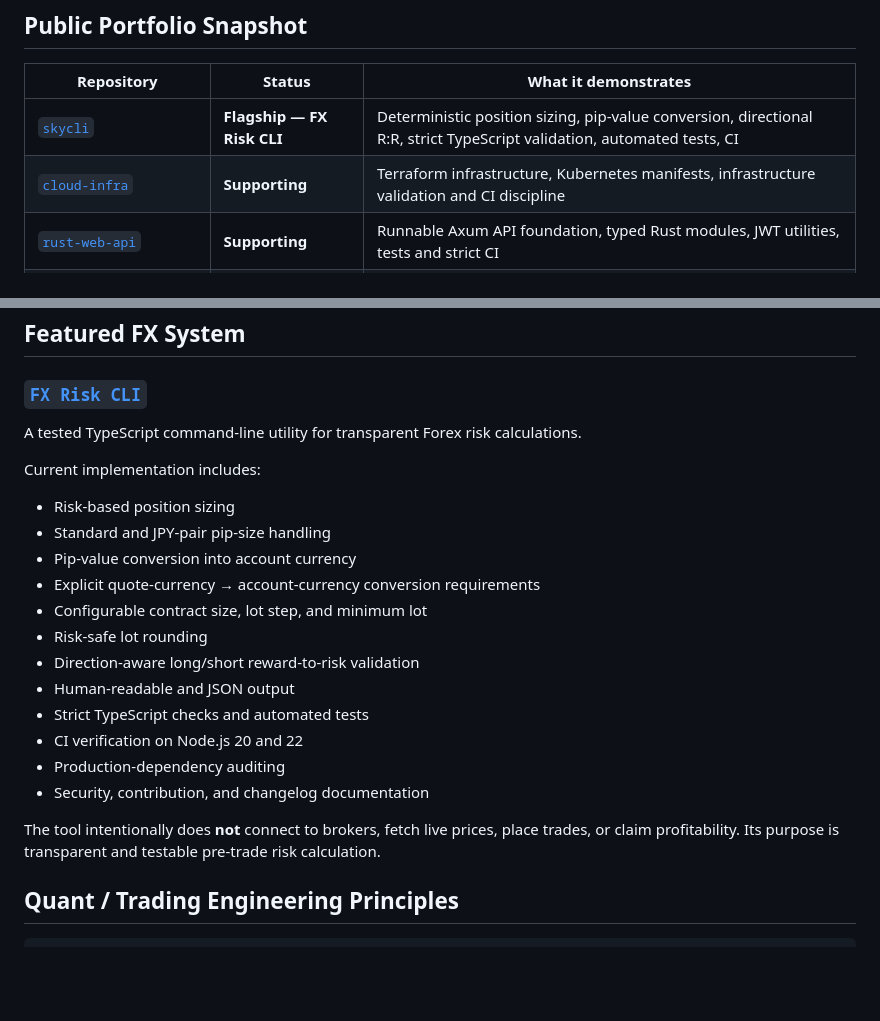
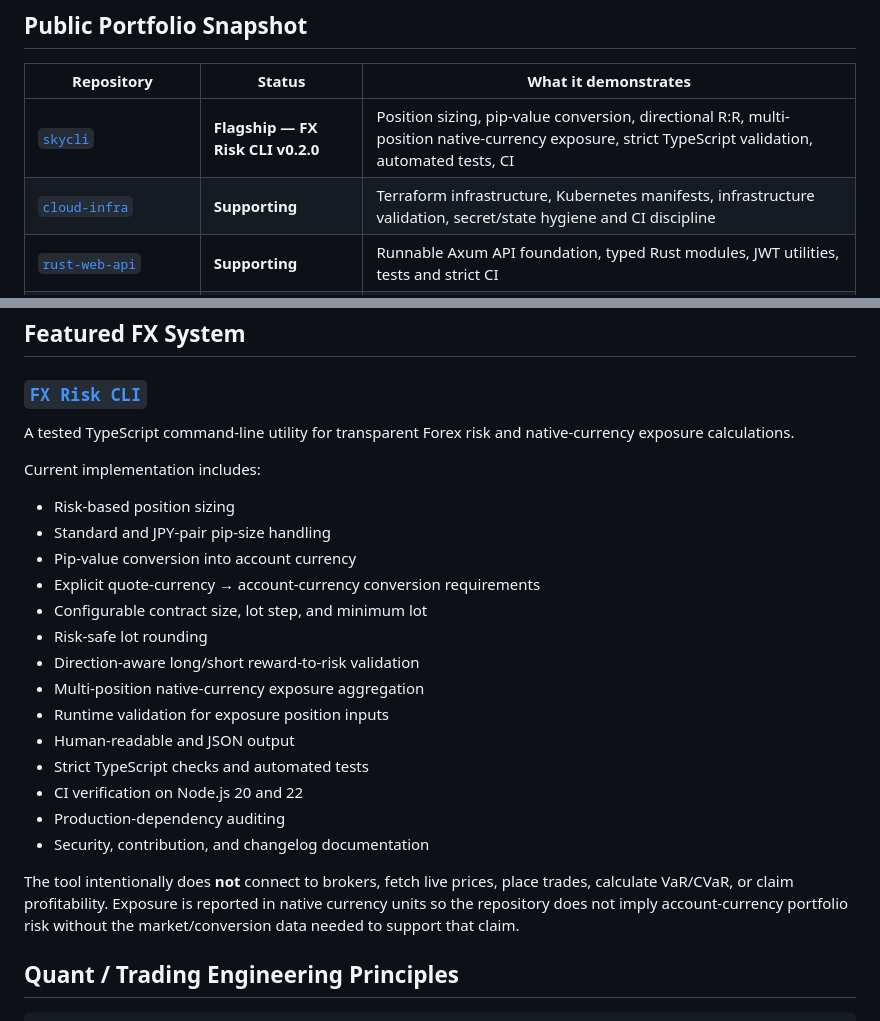
Before and after one commit to SKYDRAGO-DEV/SKYDRAGO-DEV, a Markdown page: README.md, 2 parts joined by grey strips. GitHub-like rendering; blank space fills up the shorter version.

Commit message:
Sync profile with FX Risk CLI v0.2.0
Reflect the live native-currency exposure capability and infrastructure security hardening in the public profile.

```diff
--- a/README.md
+++ b/README.md
@@ -28,8 +28,8 @@ The operating standard is simple: **public claims should be supported by working
 
 | Repository | Status | What it demonstrates |
 | --- | --- | --- |
-| [`skycli`](https://github.com/SKYDRAGO-DEV/skycli) | **Flagship — FX Risk CLI** | Deterministic position sizing, pip-value conversion, directional R:R, strict TypeScript validation, automated tests, CI |
-| [`cloud-infra`](https://github.com/SKYDRAGO-DEV/cloud-infra) | **Supporting** | Terraform infrastructure, Kubernetes manifests, infrastructure validation and CI discipline |
+| [`skycli`](https://github.com/SKYDRAGO-DEV/skycli) | **Flagship — FX Risk CLI v0.2.0** | Position sizing, pip-value conversion, directional R:R, multi-position native-currency exposure, strict TypeScript validation, automated tests, CI |
+| [`cloud-infra`](https://github.com/SKYDRAGO-DEV/cloud-infra) | **Supporting** | Terraform infrastructure, Kubernetes manifests, infrastructure validation, secret/state hygiene and CI discipline |
 | [`rust-web-api`](https://github.com/SKYDRAGO-DEV/rust-web-api) | **Supporting** | Runnable Axum API foundation, typed Rust modules, JWT utilities, tests and strict CI |
 | [`algorithms-datastructures`](https://github.com/SKYDRAGO-DEV/algorithms-datastructures) | **Reference** | TypeScript/Python algorithm implementations with real tests and validation |
 | [`typescript-fullstack`](https://github.com/SKYDRAGO-DEV/typescript-fullstack) | **Legacy / secondary** | Small TypeScript/Express API experiment retained without simulated authentication claims |
@@ -41,7 +41,7 @@ Off-topic hobby projects and upstream forks are not treated as flagship work.
 
 ### [`FX Risk CLI`](https://github.com/SKYDRAGO-DEV/skycli)
 
-A tested TypeScript command-line utility for transparent Forex risk calculations.
+A tested TypeScript command-line utility for transparent Forex risk and native-currency exposure calculations.
 
 Current implementation includes:
 
@@ -52,13 +52,15 @@ Current implementation includes:
 - Configurable contract size, lot step, and minimum lot
 - Risk-safe lot rounding
 - Direction-aware long/short reward-to-risk validation
+- Multi-position native-currency exposure aggregation
+- Runtime validation for exposure position inputs
 - Human-readable and JSON output
 - Strict TypeScript checks and automated tests
 - CI verification on Node.js 20 and 22
 - Production-dependency auditing
 - Security, contribution, and changelog documentation
 
-The tool intentionally does **not** connect to brokers, fetch live prices, place trades, or claim profitability. Its purpose is transparent and testable pre-trade risk calculation.
+The tool intentionally does **not** connect to brokers, fetch live prices, place trades, calculate VaR/CVaR, or claim profitability. Exposure is reported in native currency units so the repository does not imply account-currency portfolio risk without the market/conversion data needed to support that claim.
 
 ## Quant / Trading Engineering Principles
 
```
